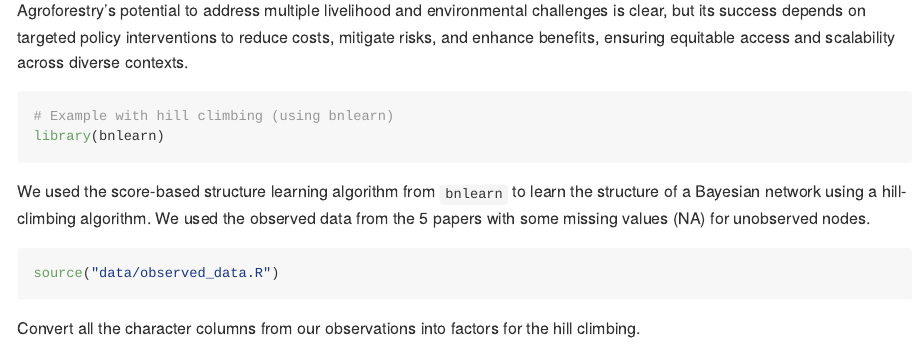
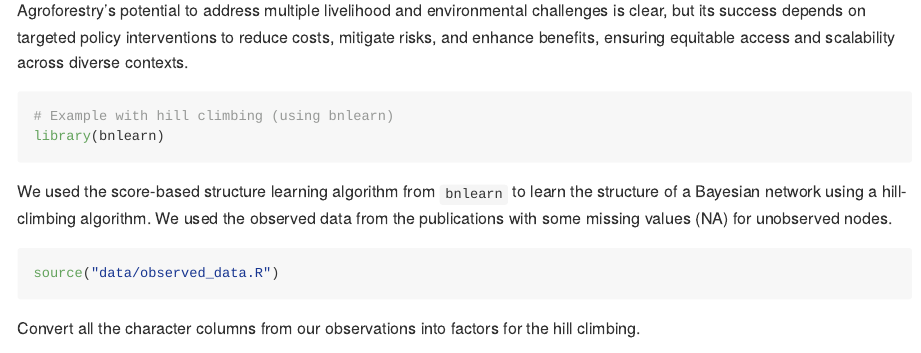
Before and after one commit to CWWhitney/hill_climbing_bic, an R Markdown document (README.Rmd): the page in a window 1100 px wide, from 4370 px down. Rendered offline with R 4.5, knitr and Pandoc, with nearby package versions; some code elsewhere in the file could not run offline.

Commit message:
minor: spelling

````diff
--- a/README.Rmd
+++ b/README.Rmd
@@ -144,7 +144,7 @@ Agroforestry’s potential to address multiple livelihood and environmental chal
 library(bnlearn)
 ```
 
-We used the score-based structure learning algorithm from `bnlearn` to learn the structure of a Bayesian network using a hill-climbing algorithm. We used the observed data from the 5 papers with some missing values (NA) for unobserved nodes.
+We used the score-based structure learning algorithm from `bnlearn` to learn the structure of a Bayesian network using a hill-climbing algorithm. We used the observed data from the publications with some missing values (NA) for unobserved nodes.
 
 ```{r observed_data}
 source("data/observed_data.R")
````
Also changed, not shown: README.md.
